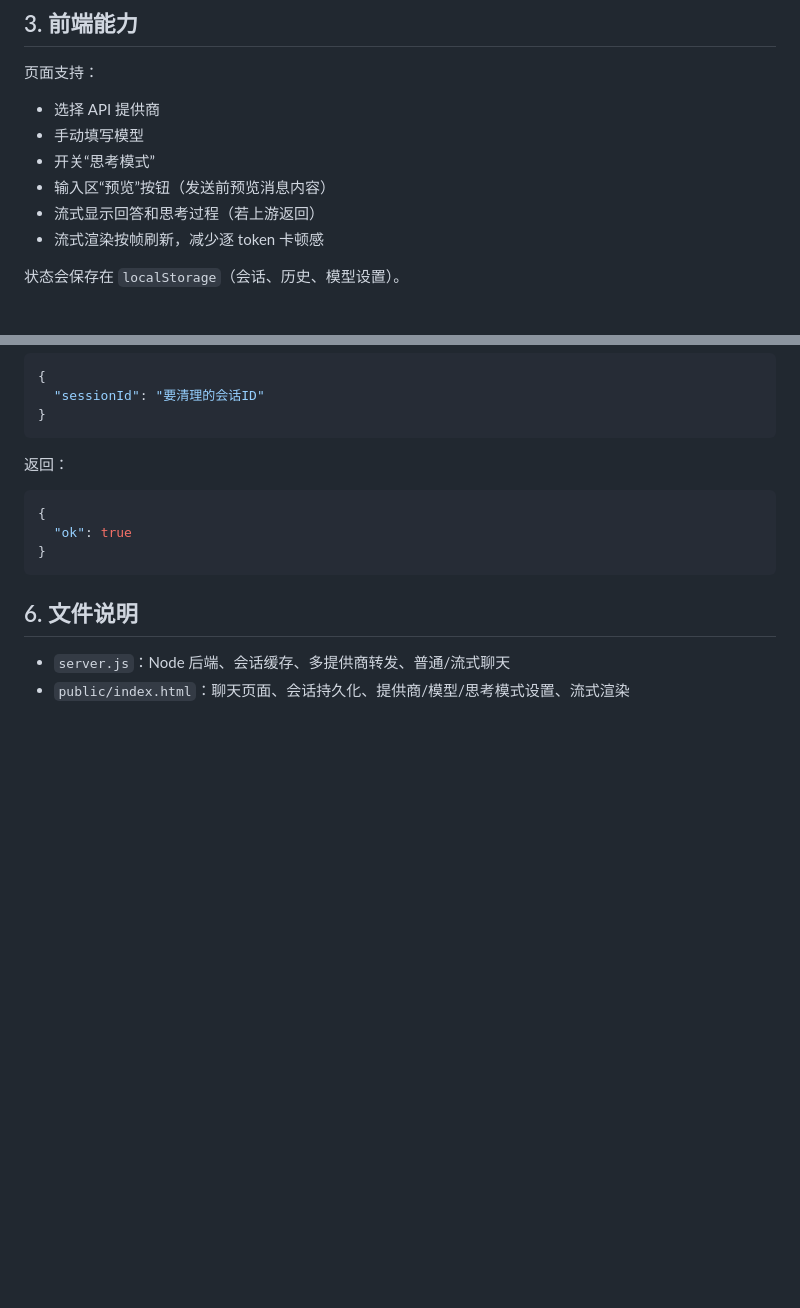
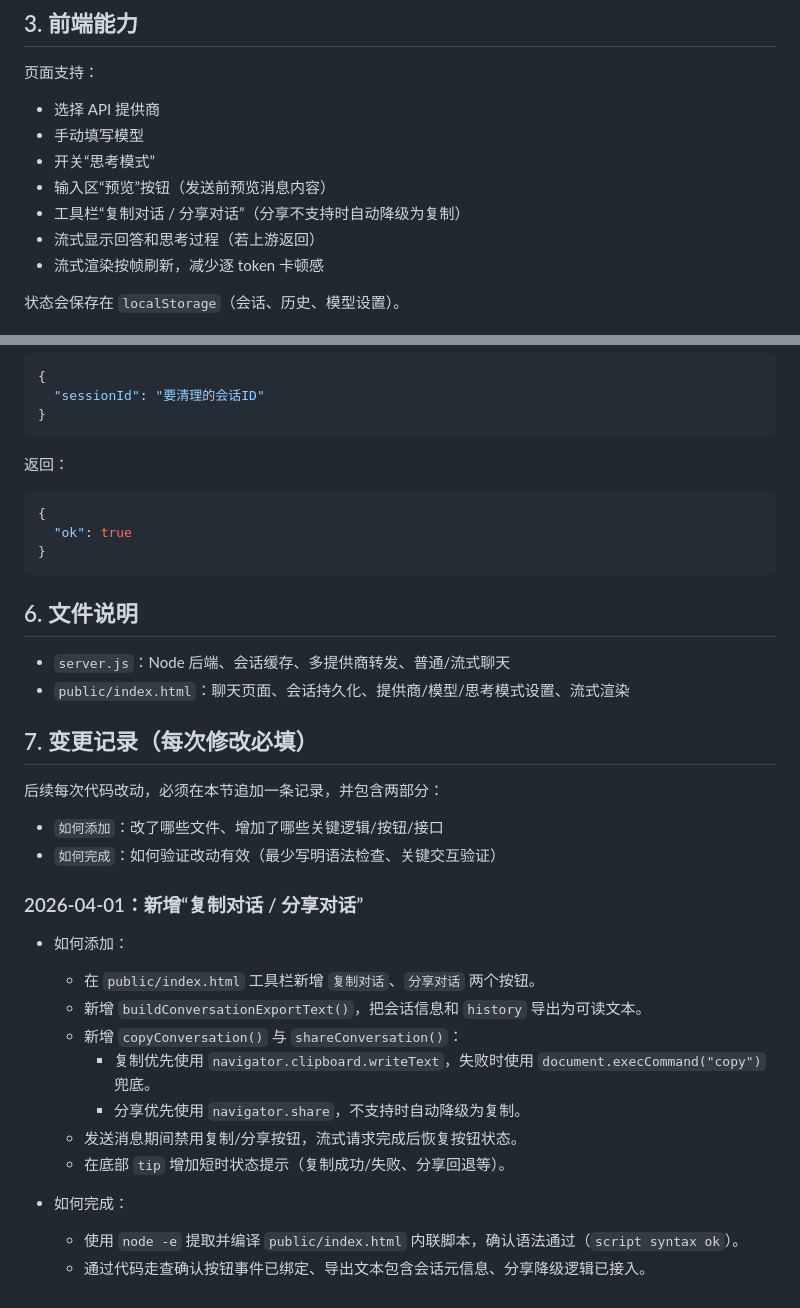
Before and after one commit to wangyutong-bit/AI-Agent-on-web, a Markdown page: README.md, 2 parts joined by grey strips. Rendered like a GitHub page; blank space fills up the shorter version.

Commit message:
修改readme文件

```diff
--- a/README.md
+++ b/README.md
@@ -67,6 +67,7 @@ npm start
 - 手动填写模型
 - 开关“思考模式”
 - 输入区“预览”按钮（发送前预览消息内容）
+- 工具栏“复制对话 / 分享对话”（分享不支持时自动降级为复制）
 - 流式显示回答和思考过程（若上游返回）
 - 流式渲染按帧刷新，减少逐 token 卡顿感
 
@@ -157,3 +158,24 @@ npm start
 
 - `server.js`：Node 后端、会话缓存、多提供商转发、普通/流式聊天
 - `public/index.html`：聊天页面、会话持久化、提供商/模型/思考模式设置、流式渲染
+
+## 7. 变更记录（每次修改必填）
+
+后续每次代码改动，必须在本节追加一条记录，并包含两部分：
+- `如何添加`：改了哪些文件、增加了哪些关键逻辑/按钮/接口
+- `如何完成`：如何验证改动有效（最少写明语法检查、关键交互验证）
+
+### 2026-04-01：新增“复制对话 / 分享对话”
+
+- 如何添加：
+  - 在 `public/index.html` 工具栏新增 `复制对话`、`分享对话` 两个按钮。
+  - 新增 `buildConversationExportText()`，把会话信息和 `history` 导出为可读文本。
+  - 新增 `copyConversation()` 与 `shareConversation()`：
+    - 复制优先使用 `navigator.clipboard.writeText`，失败时使用 `document.execCommand("copy")` 兜底。
+    - 分享优先使用 `navigator.share`，不支持时自动降级为复制。
+  - 发送消息期间禁用复制/分享按钮，流式请求完成后恢复按钮状态。
+  - 在底部 `tip` 增加短时状态提示（复制成功/失败、分享回退等）。
+
+- 如何完成：
+  - 使用 `node -e` 提取并编译 `public/index.html` 内联脚本，确认语法通过（`script syntax ok`）。
+  - 通过代码走查确认按钮事件已绑定、导出文本包含会话元信息、分享降级逻辑已接入。
```
